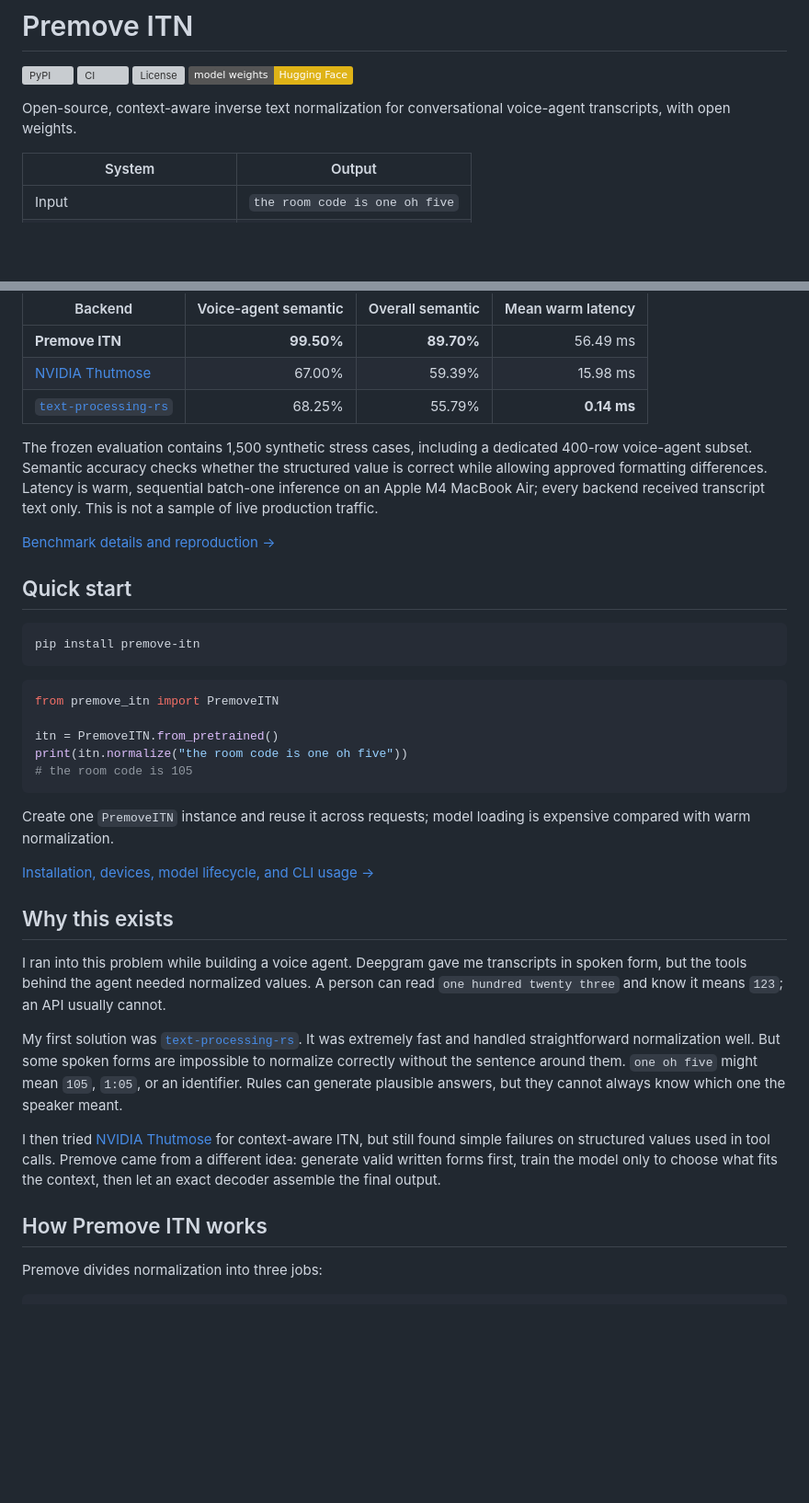
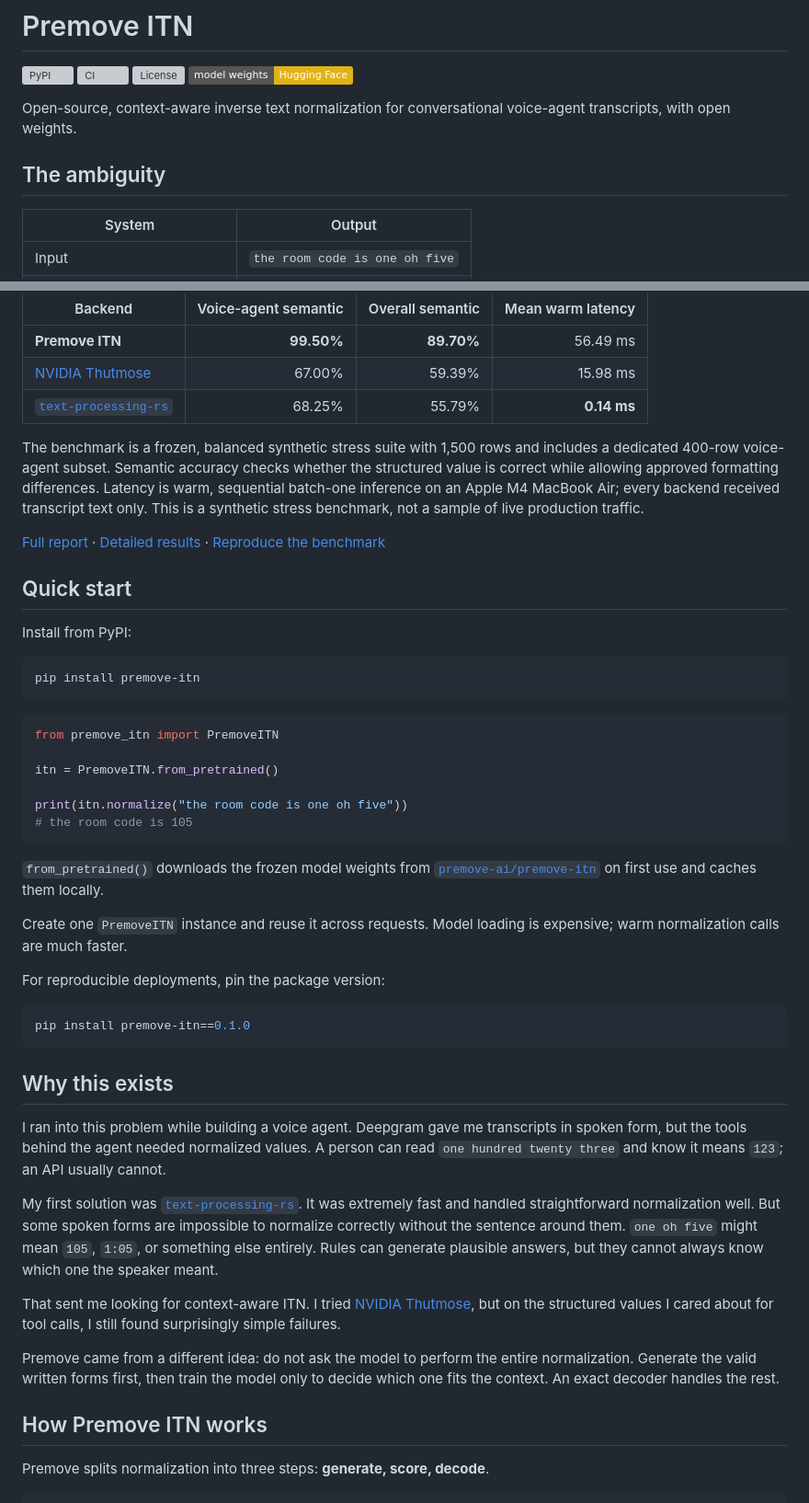
Before and after one commit to premove-ai/premove-itn, a Markdown page: README.md, 2 parts joined by grey strips. Shown at 92% size. Drawn GitHub-style; badges without logos; blank space fills up the shorter version; grey boxes are pictures that could not be loaded.

````diff
--- a/README.md
+++ b/README.md
@@ -7,6 +7,8 @@
 
 Open-source, context-aware inverse text normalization for conversational
 voice-agent transcripts, with open weights.
+
+## The ambiguity
 
 | System | Output |
 | --- | --- |
@@ -31,16 +33,20 @@ for NVIDIA Thutmose.
 | [NVIDIA Thutmose](https://catalog.ngc.nvidia.com/orgs/nvidia/nemo/models/itn_en_thutmose_bert/-) | 67.00% | 59.39% | 15.98 ms |
 | [`text-processing-rs`](https://github.com/FluidInference/text-processing-rs) | 68.25% | 55.79% | **0.14 ms** |
 
-The frozen evaluation contains 1,500 synthetic stress cases, including a
-dedicated 400-row voice-agent subset. Semantic accuracy checks whether the
-structured value is correct while allowing approved formatting differences.
-Latency is warm, sequential batch-one inference on an Apple M4 MacBook Air;
-every backend received transcript text only. This is not a sample of live
-production traffic.
+The benchmark is a frozen, balanced synthetic stress suite with 1,500 rows and
+includes a dedicated 400-row voice-agent subset. Semantic accuracy checks
+whether the structured value is correct while allowing approved formatting
+differences. Latency is warm, sequential batch-one inference on an Apple M4
+MacBook Air; every backend received transcript text only. This is a synthetic
+stress benchmark, not a sample of live production traffic.
 
-[Benchmark details and reproduction →](eval/voice_agent_itn/results/first-evaluation/REPORT.md)
+[Full report](eval/voice_agent_itn/results/first-evaluation/REPORT.md) ·
+[Detailed results](eval/voice_agent_itn/results/first-evaluation/DETAILS.md) ·
+[Reproduce the benchmark](benchmarks/README.md)
 
 ## Quick start
+
+Install from PyPI:
 
 ```bash
 pip install premove-itn
@@ -50,37 +56,48 @@ pip install premove-itn
 from premove_itn import PremoveITN
 
 itn = PremoveITN.from_pretrained()
+
 print(itn.normalize("the room code is one oh five"))
 # the room code is 105
 ```
 
-Create one `PremoveITN` instance and reuse it across requests; model loading is
-expensive compared with warm normalization.
+`from_pretrained()` downloads the frozen model weights from
+[`premove-ai/premove-itn`](https://huggingface.co/premove-ai/premove-itn) on
+first use and caches them locally.
 
-[Installation, devices, model lifecycle, and CLI usage →](docs/getting-started.md)
+Create one `PremoveITN` instance and reuse it across requests. Model loading is
+expensive; warm normalization calls are much faster.
+
+For reproducible deployments, pin the package version:
+
+```bash
+pip install premove-itn==0.1.0
+```
 
 ## Why this exists
 
 I ran into this problem while building a voice agent. Deepgram gave me
 transcripts in spoken form, but the tools behind the agent needed normalized
-values. A person can read `one hundred twenty three` and know it means `123`;
-an API usually cannot.
+values. A person can read `one hundred twenty three` and know it means `123`; an
+API usually cannot.
 
 My first solution was [`text-processing-rs`](https://github.com/FluidInference/text-processing-rs).
 It was extremely fast and handled straightforward normalization well. But some
 spoken forms are impossible to normalize correctly without the sentence around
-them. `one oh five` might mean `105`, `1:05`, or an identifier. Rules can
-generate plausible answers, but they cannot always know which one the speaker
-meant.
+them. `one oh five` might mean `105`, `1:05`, or something else entirely. Rules
+can generate plausible answers, but they cannot always know which one the
+speaker meant.
 
-I then tried [NVIDIA Thutmose](https://catalog.ngc.nvidia.com/orgs/nvidia/nemo/models/itn_en_thutmose_bert/-)
-for context-aware ITN, but still found simple failures on structured values used
-in tool calls. Premove came from a different idea: generate valid written forms
-first, train the model only to choose what fits the context, then let an exact
-decoder assemble the final output.
+That sent me looking for context-aware ITN. I tried [NVIDIA Thutmose](https://catalog.ngc.nvidia.com/orgs/nvidia/nemo/models/itn_en_thutmose_bert/-),
+but on the structured values I cared about for tool calls, I still found
+surprisingly simple failures.
+
+Premove came from a different idea: do not ask the model to perform the entire
+normalization. Generate the valid written forms first, then train the model
+only to decide which one fits the context. An exact decoder handles the rest.
 
 ## How Premove ITN works
 
-Premove divides normalization into three jobs:
+Premove splits normalization into three steps: **generate, score, decode**.
 
 ```text
````
Also changed, not shown: other parts of README.md (+105 -38 lines).
